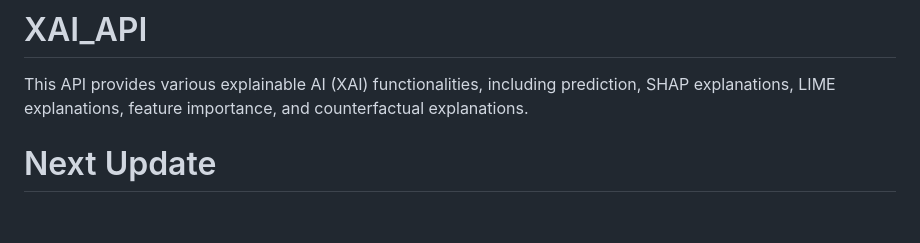
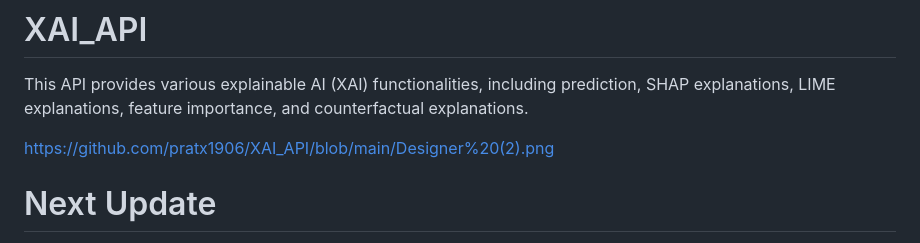
Before and after one commit to pratx1906/XAI_API, a Markdown page: README.md, the part around the change. Rendered like a GitHub page; blank space fills up the shorter version.

```diff
--- a/README.md
+++ b/README.md
@@ -1,5 +1,8 @@
 # XAI_API
 This API provides various explainable AI (XAI) functionalities, including prediction, SHAP explanations, LIME explanations, feature importance, and counterfactual explanations.
+
+https://github.com/pratx1906/XAI_API/blob/main/Designer%20(2).png
+
 
 # Next Update
 Performance Optimization
```
